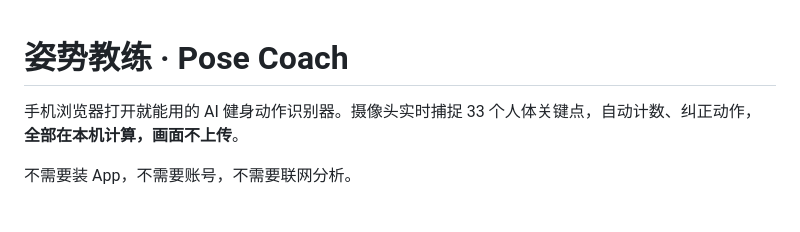
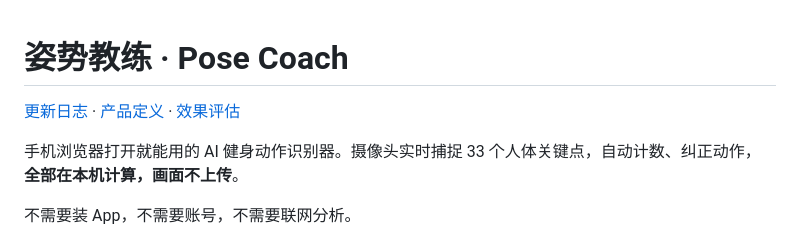
Before and after one commit to userxu-air/spotter, a Markdown page: README.md, the part around the change. Rendered like a GitHub page; blank space fills up the shorter version.

Commit message:
Add project changelog and README navigation

```diff
--- a/README.md
+++ b/README.md
@@ -1,4 +1,6 @@
 # 姿势教练 · Pose Coach
+
+[更新日志](CHANGELOG.md) · [产品定义](PRODUCT.md) · [效果评估](evaluation/RESULTS.md)
 
 手机浏览器打开就能用的 AI 健身动作识别器。摄像头实时捕捉 33 个人体关键点，自动计数、纠正动作，**全部在本机计算，画面不上传**。
 
```
Also changed, not shown: CHANGELOG.md (added, +48 -0 lines).
